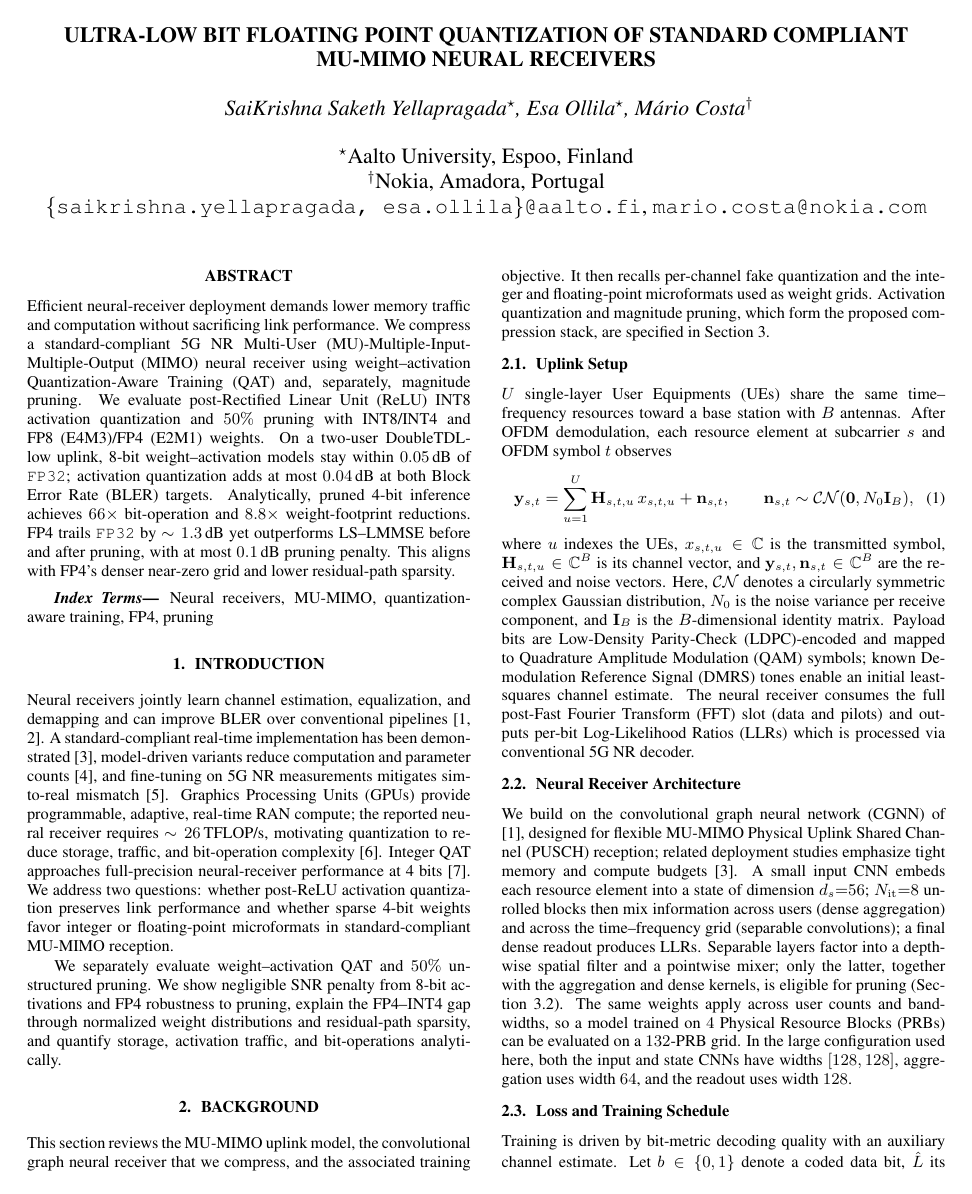
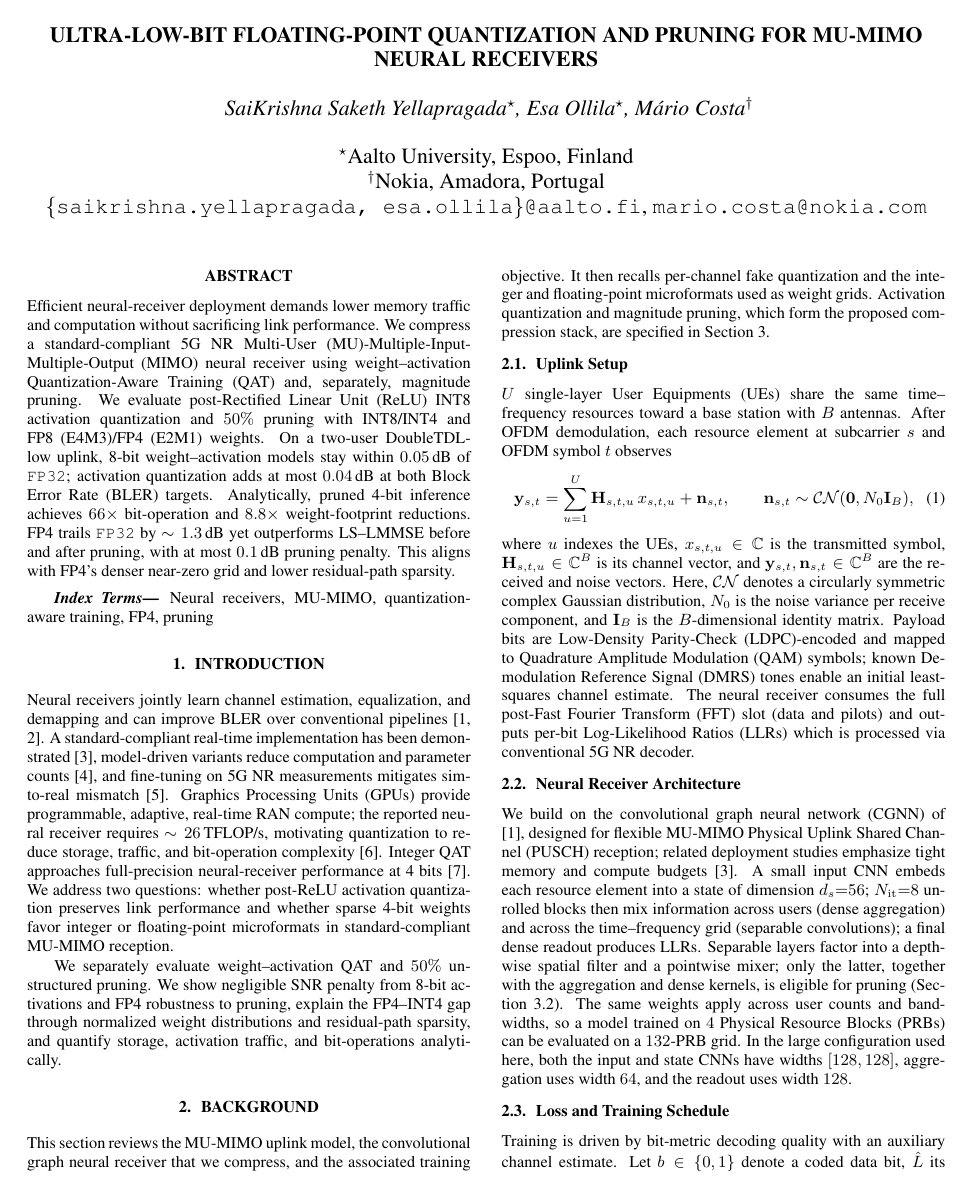
Before and after one commit to saiksaketh/fp_mu_nrx_paper, a LaTeX paper (main.tex): page 1 of 5. Compiled offline with pdfLaTeX.

Commit message:
update title

```diff
--- a/main.tex
+++ b/main.tex
@@ -3,7 +3,7 @@
 %          IEEEbib.bst - IEEE bibliography style file.
 % --------------------------------------------------------------------------
 \documentclass{article}
-\usepackage{spconf,amsmath,graphicx}%, hyperref}
+\usepackage{spconf,amsmath,graphicx}%, hyperref}\
 %% Import Acronym
 \usepackage[acronym, nonumberlist]{glossaries}
 \input{acronym}
@@ -22,7 +22,7 @@
 
 % Title.
 % ------
-\title{Ultra-low bit Floating Point Quantization of Standard Compliant MU-MIMO Neural Receivers}
+\title{Ultra-Low-Bit Floating-Point Quantization and Pruning for MU-MIMO Neural Receivers}
 %
 % Single address.
 % ---------------
```
